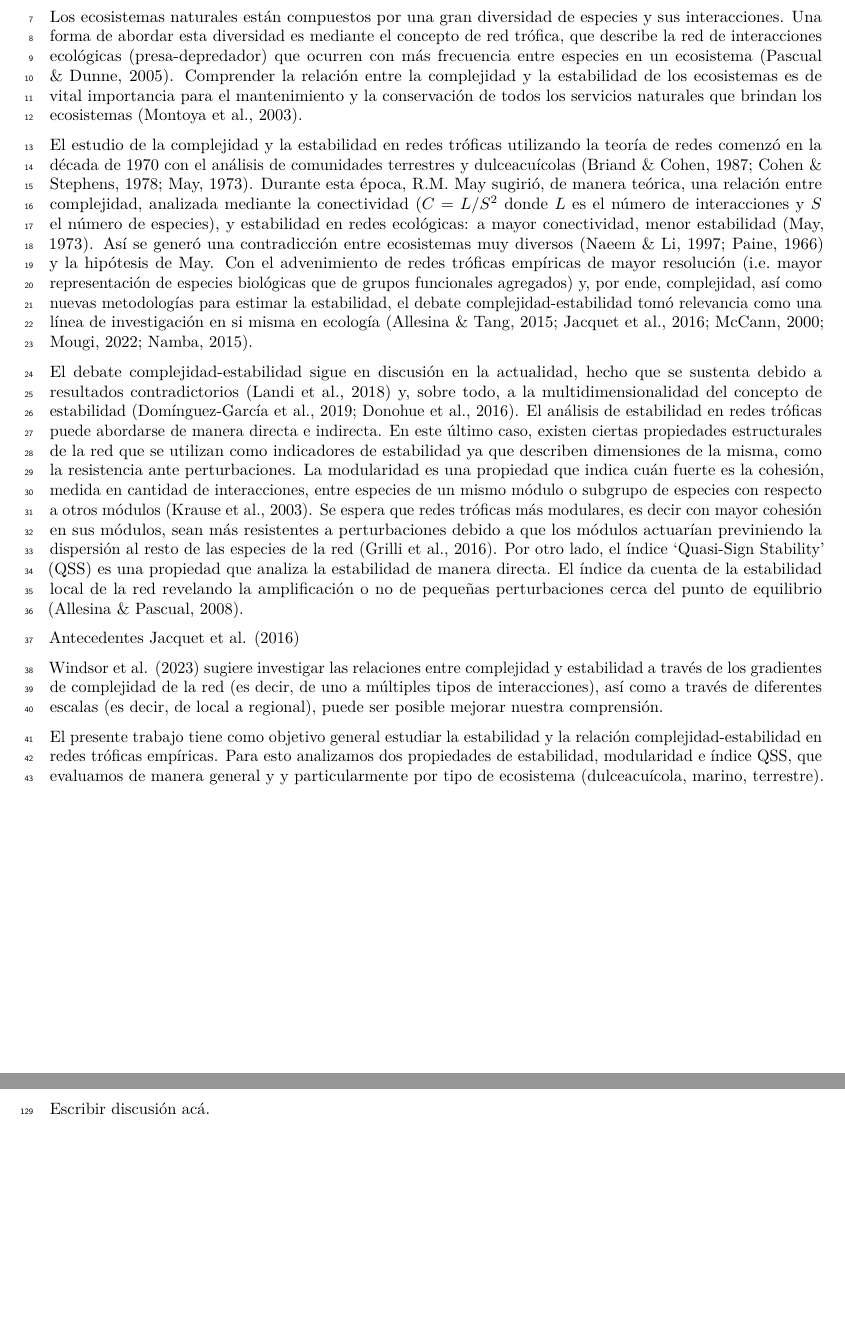
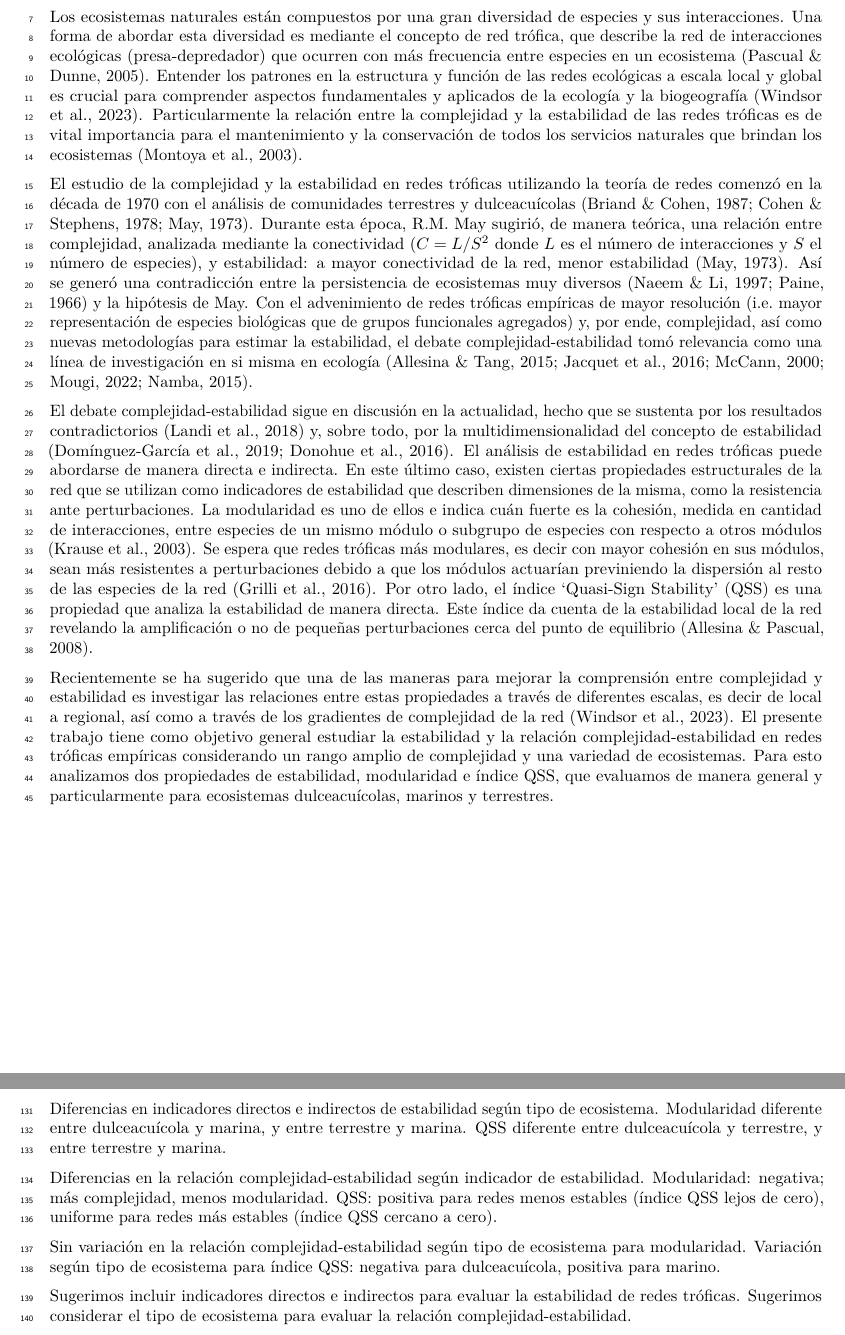
Before and after one commit to TomasMarina/Estabilidad-Complejidad, an R Markdown document (Manuscrito/MS.Rmd): two parts of pages 2 and 8 of 10, joined at a grey line, cut so that both start at the same text, the shorter picture padded with empty space. Rendered offline with R 4.5, knitr and Pandoc, then LaTeX, with nearby package versions; code that draws random numbers runs with fixed seeds of ours.

Commit message:
Comienzo Discusión

```diff
--- a/Manuscrito/MS.Rmd
+++ b/Manuscrito/MS.Rmd
@@ -32,22 +32,15 @@ Escribir resumen acá.
 \newpage
 # Introducción
 
-Los ecosistemas naturales están compuestos por una gran diversidad de especies y sus interacciones. Una forma de abordar esta diversidad es mediante el concepto de red trófica, que describe la red de interacciones ecológicas (presa-depredador) que ocurren con más frecuencia entre especies en un ecosistema [@Pascual2005]. Comprender la relación entre la complejidad y la estabilidad de los ecosistemas es de vital importancia para el mantenimiento y la conservación de todos los servicios naturales que brindan los ecosistemas [@Montoya2003a].
+Los ecosistemas naturales están compuestos por una gran diversidad de especies y sus interacciones. Una forma de abordar esta diversidad es mediante el concepto de red trófica, que describe la red de interacciones ecológicas (presa-depredador) que ocurren con más frecuencia entre especies en un ecosistema [@Pascual2005]. Entender los patrones en la estructura y función de las redes ecológicas a escala local y global es crucial para comprender aspectos fundamentales y aplicados de la ecología y la biogeografía [@Windsor2023]. Particularmente la relación entre la complejidad y la estabilidad de las redes tróficas es de vital importancia para el mantenimiento y la conservación de todos los servicios naturales que brindan los ecosistemas [@Montoya2003a].
 
-El estudio de la complejidad y la estabilidad en redes tróficas utilizando la teoría de redes comenzó en la década de 1970 con el análisis de comunidades terrestres y dulceacuícolas [@May1973; @Cohen1978; @Briand1987]. Durante esta época, R.M. May sugirió, de manera teórica, una relación entre complejidad, analizada mediante la conectividad ($C = L/S^2$ donde $L$ es el número de interacciones y $S$ el número de especies), y estabilidad en redes ecológicas: a mayor conectividad, menor estabilidad [@May1973]. Así se generó una contradicción entre ecosistemas muy diversos [@Paine1966; @Naeem1997] y la hipótesis de May. Con el advenimiento de redes tróficas empíricas de mayor resolución (i.e. mayor representación de especies biológicas que de grupos funcionales agregados) y, por ende, complejidad, así como nuevas metodologías para estimar la estabilidad, el debate complejidad-estabilidad tomó relevancia como una línea de investigación en si misma en ecología [@McCann2000; @Allesina2015; @Namba2015; @Jacquet2016; @Mougi2022].
+El estudio de la complejidad y la estabilidad en redes tróficas utilizando la teoría de redes comenzó en la década de 1970 con el análisis de comunidades terrestres y dulceacuícolas [@May1973; @Cohen1978; @Briand1987]. Durante esta época, R.M. May sugirió, de manera teórica, una relación entre complejidad, analizada mediante la conectividad ($C = L/S^2$ donde $L$ es el número de interacciones y $S$ el número de especies), y estabilidad: a mayor conectividad de la red, menor estabilidad [@May1973]. Así se generó una contradicción entre la persistencia de ecosistemas muy diversos [@Paine1966; @Naeem1997] y la hipótesis de May. Con el advenimiento de redes tróficas empíricas de mayor resolución (i.e. mayor representación de especies biológicas que de grupos funcionales agregados) y, por ende, complejidad, así como nuevas metodologías para estimar la estabilidad, el debate complejidad-estabilidad tomó relevancia como una línea de investigación en si misma en ecología [@McCann2000; @Allesina2015; @Namba2015; @Jacquet2016; @Mougi2022].
 
-El debate complejidad-estabilidad sigue en discusión en la actualidad, hecho que se sustenta debido a resultados contradictorios [@Landi2018a] y, sobre todo, a la multidimensionalidad del concepto de estabilidad [@Donohue2016; @Dominguez-Garcia2019]. El análisis de estabilidad en redes tróficas puede abordarse de manera directa e indirecta. En este último caso, existen ciertas propiedades estructurales de la red que se utilizan como indicadores de estabilidad ya que describen dimensiones de la misma, como la resistencia ante perturbaciones. La modularidad es una propiedad que indica cuán fuerte es la cohesión, medida en cantidad de interacciones, entre especies de un mismo módulo o subgrupo de especies con respecto a otros módulos [@Krause2003]. Se espera que redes tróficas más modulares, es decir con mayor cohesión en sus módulos, sean más resistentes a perturbaciones debido a que los módulos actuarían previniendo la dispersión al resto de las especies de la red [@Grilli2016].
-Por otro lado, el índice 'Quasi-Sign Stability' (QSS) es una propiedad que analiza la estabilidad de manera directa. El índice da cuenta de la estabilidad local de la red revelando la amplificación o no de pequeñas perturbaciones cerca del punto de equilibrio [@Allesina2008].
+El debate complejidad-estabilidad sigue en discusión en la actualidad, hecho que se sustenta por los resultados contradictorios [@Landi2018a] y, sobre todo, por la multidimensionalidad del concepto de estabilidad [@Donohue2016; @Dominguez-Garcia2019]. El análisis de estabilidad en redes tróficas puede abordarse de manera directa e indirecta. En este último caso, existen ciertas propiedades estructurales de la red que se utilizan como indicadores de estabilidad que describen dimensiones de la misma, como la resistencia ante perturbaciones. La modularidad es uno de ellos e indica cuán fuerte es la cohesión, medida en cantidad de interacciones, entre especies de un mismo módulo o subgrupo de especies con respecto a otros módulos [@Krause2003]. Se espera que redes tróficas más modulares, es decir con mayor cohesión en sus módulos, sean más resistentes a perturbaciones debido a que los módulos actuarían previniendo la dispersión al resto de las especies de la red [@Grilli2016].
+Por otro lado, el índice 'Quasi-Sign Stability' (QSS) es una propiedad que analiza la estabilidad de manera directa. Este índice da cuenta de la estabilidad local de la red revelando la amplificación o no de pequeñas perturbaciones cerca del punto de equilibrio [@Allesina2008].
 
-
-
-Antecedentes
-@Jacquet2016
-
-@Windsor2023 sugiere investigar las relaciones entre complejidad y estabilidad a través de los gradientes de complejidad de la red (es decir, de uno a múltiples tipos de interacciones), así como a través de diferentes escalas (es decir, de local a regional), puede ser posible mejorar nuestra comprensión.
-
-
-El presente trabajo tiene como objetivo general estudiar la estabilidad y la relación complejidad-estabilidad en redes tróficas empíricas. Para esto analizamos dos propiedades de estabilidad, modularidad e índice QSS, que evaluamos de manera general y y particularmente por tipo de ecosistema (dulceacuícola, marino, terrestre).
+Recientemente se ha sugerido que una de las maneras para mejorar la comprensión entre complejidad y estabilidad es investigar las relaciones entre estas propiedades a través de diferentes escalas, es decir de local a regional, así como a través de los gradientes de complejidad de la red [@Windsor2023].
+El presente trabajo tiene como objetivo general estudiar la estabilidad y la relación complejidad-estabilidad en redes tróficas empíricas considerando un rango amplio de complejidad y una variedad de ecosistemas. Para esto analizamos dos propiedades de estabilidad, modularidad e índice QSS, que evaluamos de manera general y particularmente para ecosistemas dulceacuícolas, marinos y terrestres.
 
 
 \newpage
@@ -263,7 +256,23 @@ annotate_figure(fig_qss, bottom = textGrob("Complejidad", gp = gpar(cex = 1.1)))
 \newpage
 # Discusión
 
-Escribir discusión acá.
+Diferencias en indicadores directos e indirectos de estabilidad según tipo de ecosistema.
+Modularidad diferente entre dulceacuícola y marina, y entre terrestre y marina.
+QSS diferente entre dulceacuícola y terrestre, y entre terrestre y marina.
+
+Diferencias en la relación complejidad-estabilidad según indicador de estabilidad.
+Modularidad: negativa; más complejidad, menos modularidad.
+QSS: positiva para redes menos estables (índice QSS lejos de cero), uniforme para redes más estables (índice QSS cercano a cero).
+
+Sin variación en la relación complejidad-estabilidad según tipo de ecosistema para modularidad.
+Variación según tipo de ecosistema para índice QSS: negativa para dulceacuícola, positiva para marino.
+
+
+
+
+
+Sugerimos incluir indicadores directos e indirectos para evaluar la estabilidad de redes tróficas.
+Sugerimos considerar el tipo de ecosistema para evaluar la relación complejidad-estabilidad.
 
 
 \newpage
```
Also changed, not shown: Manuscrito/MS.Rmd (4 more changed lines).
